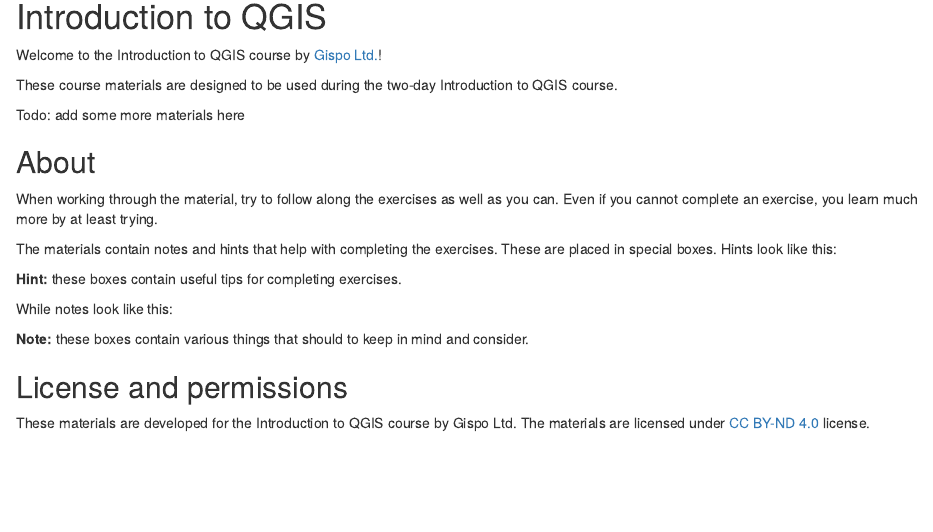
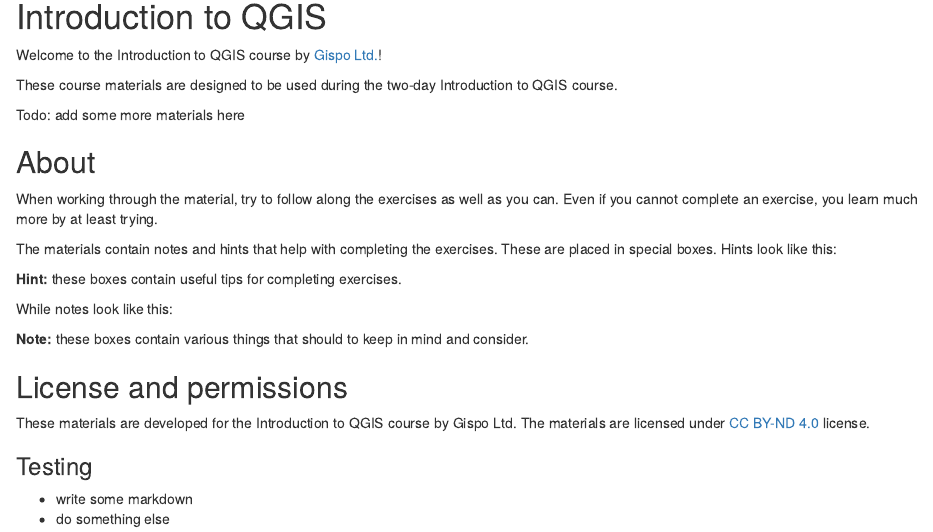
Before and after one commit to GispoCoding/course_material_development, an R Markdown document (src/index.Rmd): the page in a window 1100 px wide, from 200 px down. Rendered offline with R 4.5, knitr and Pandoc, with nearby package versions; drawn as R Markdown's standard HTML page in place of the format the file asks for.

Commit message:
Initial commit

```diff
--- a/src/index.Rmd
+++ b/src/index.Rmd
@@ -45,3 +45,8 @@
 
 These materials are developed for the Introduction to QGIS course by Gispo Ltd.
 The materials are licensed under [CC BY-ND 4.0](https://creativecommons.org/licenses/by-nd/4.0/) license.
+
+### Testing
+
+- write some markdown
+- do something else
```
